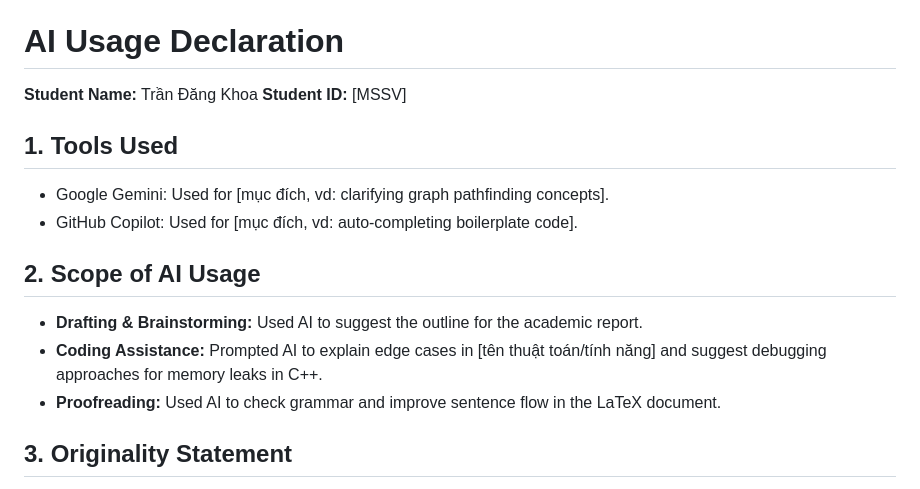
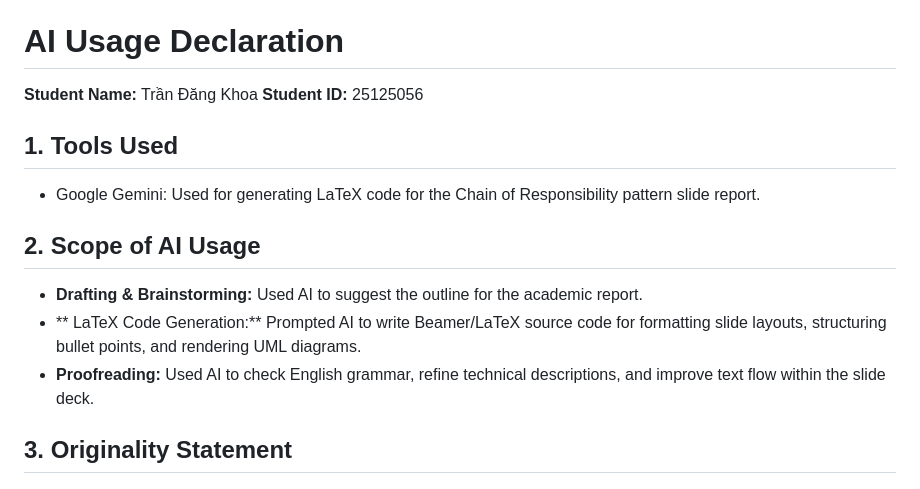
Before and after one commit to trannhukhai98438/CS202-Group03-Seminar-Patterns, a Markdown page: AI_Usage/AI_Usage_Declaration.md, the part around the change. Drawn GitHub-style.

Commit message:
DKhoa's AI declaration

```diff
--- a/AI_Usage/AI_Usage_Declaration.md
+++ b/AI_Usage/AI_Usage_Declaration.md
@@ -35,16 +35,15 @@ I declare that the core conceptual design, primary algorithm implementation, and
 # AI Usage Declaration
 
 **Student Name:** Trần Đăng Khoa
-**Student ID:** [MSSV]
+**Student ID:** 25125056
 
 ## 1. Tools Used
-- Google Gemini: Used for [mục đích, vd: clarifying graph pathfinding concepts].
-- GitHub Copilot: Used for [mục đích, vd: auto-completing boilerplate code].
+- Google Gemini: Used for generating LaTeX code for the Chain of Responsibility pattern slide report.
 
 ## 2. Scope of AI Usage
 - **Drafting & Brainstorming:** Used AI to suggest the outline for the academic report.
-- **Coding Assistance:** Prompted AI to explain edge cases in [tên thuật toán/tính năng] and suggest debugging approaches for memory leaks in C++.
-- **Proofreading:** Used AI to check grammar and improve sentence flow in the LaTeX document.
+- ** LaTeX Code Generation:** Prompted AI to write Beamer/LaTeX source code for formatting slide layouts, structuring bullet points, and rendering UML diagrams.
+- **Proofreading:** Used AI to check English grammar, refine technical descriptions, and improve text flow within the slide deck.
 
 ## 3. Originality Statement
 I declare that the core conceptual design, primary algorithm implementation, and critical analysis in this report are entirely my own original work. AI was strictly used as an assistive tool as outlined above.
```
